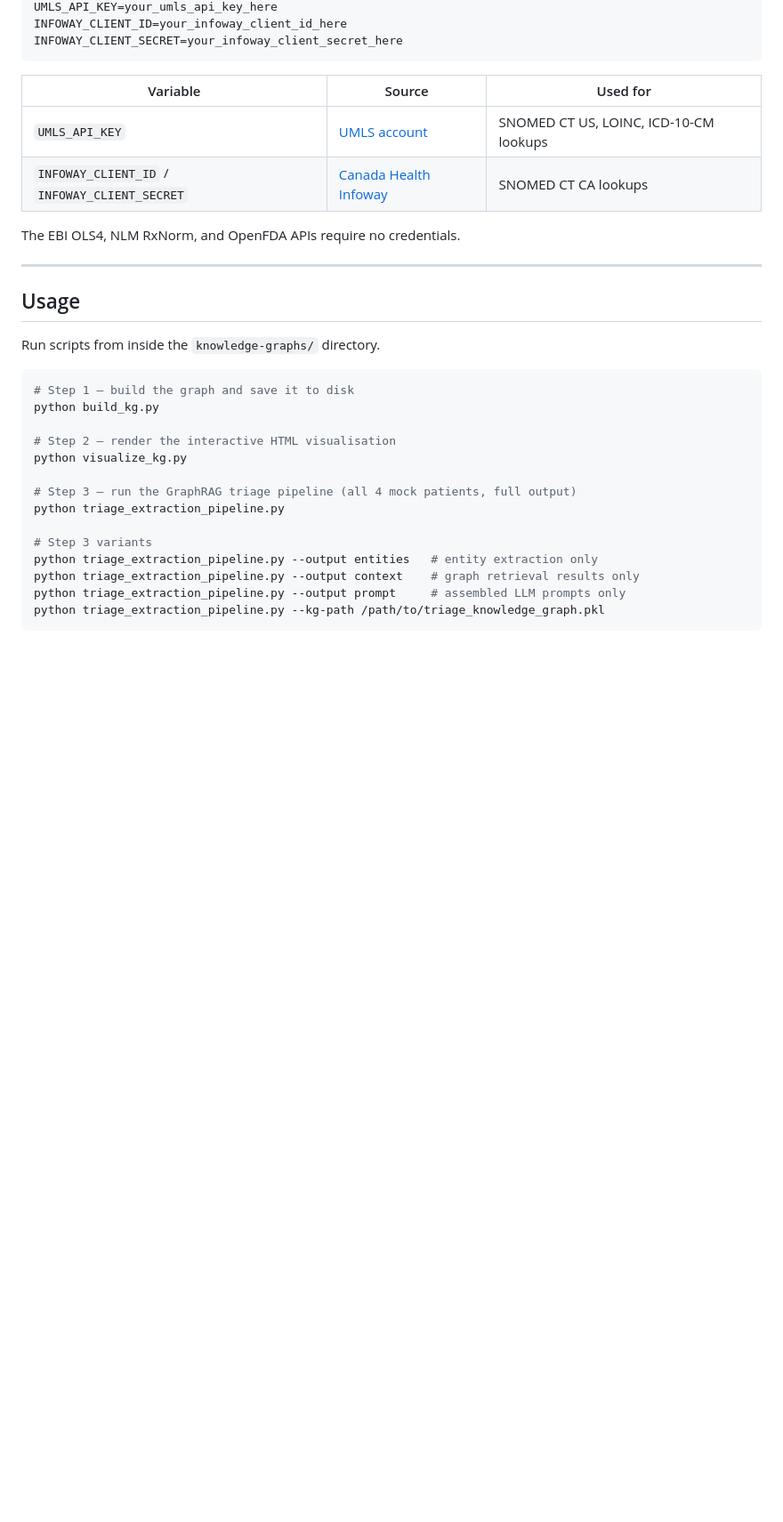
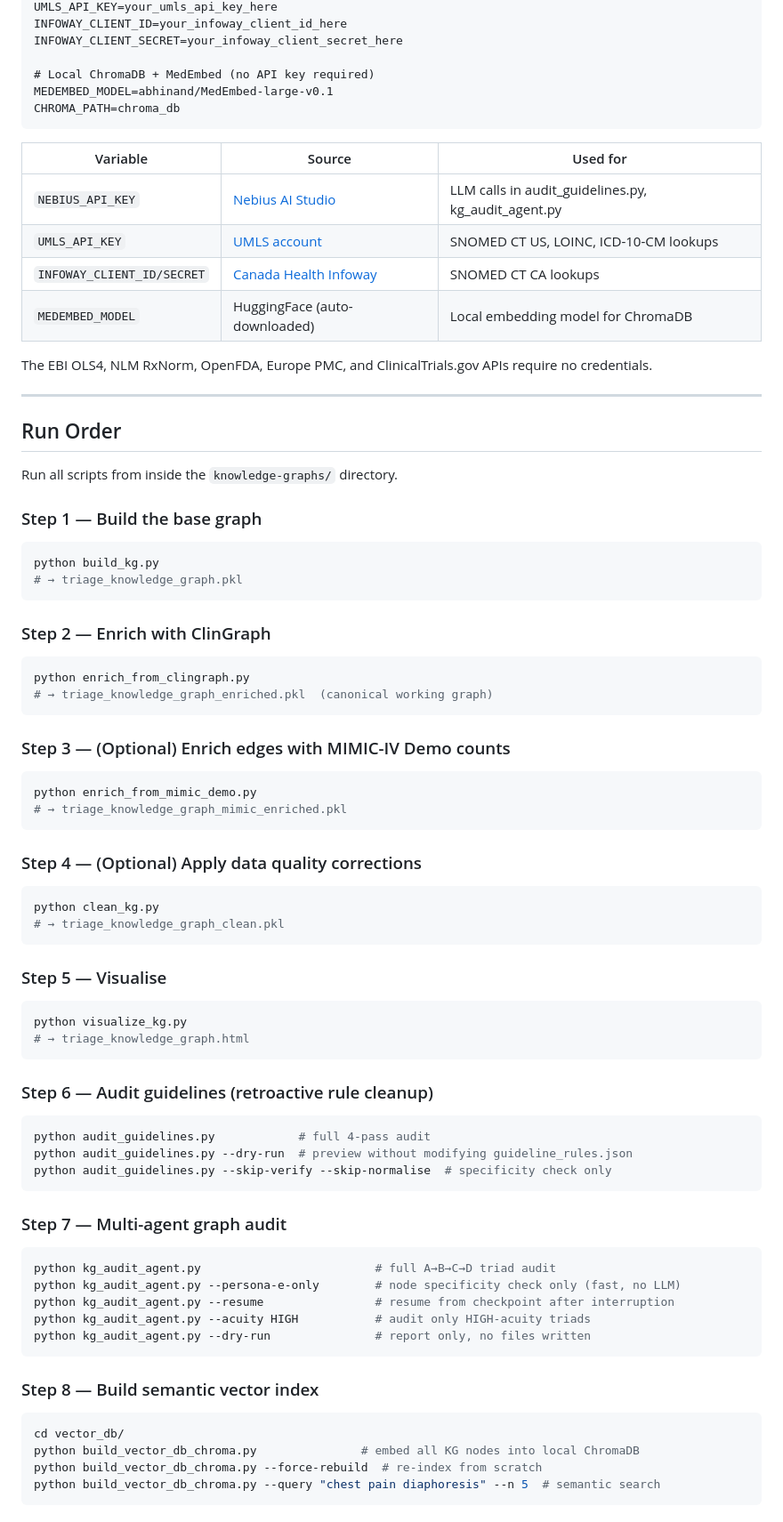
Before and after one commit to biswurmt/mlmd-noise, a Markdown page: knowledge-graphs/README.md, the part around one of its changes. Shown at 89% size. Drawn GitHub-style; blank space fills up the shorter version.

````diff
--- a/knowledge-graphs/README.md
+++ b/knowledge-graphs/README.md
@@ -37,33 +93,78 @@ Create a `.env` file inside `knowledge-graphs/` with your API credentials:
 UMLS_API_KEY=your_umls_api_key_here
 INFOWAY_CLIENT_ID=your_infoway_client_id_here
 INFOWAY_CLIENT_SECRET=your_infoway_client_secret_here
+
+# Local ChromaDB + MedEmbed (no API key required)
+MEDEMBED_MODEL=abhinand/MedEmbed-large-v0.1
+CHROMA_PATH=chroma_db
 ```
 
 | Variable | Source | Used for |
 |---|---|---|
+| `NEBIUS_API_KEY` | [Nebius AI Studio](https://studio.nebius.ai/) | LLM calls in audit_guidelines.py, kg_audit_agent.py |
 | `UMLS_API_KEY` | [UMLS account](https://uts.nlm.nih.gov/uts/login) | SNOMED CT US, LOINC, ICD-10-CM lookups |
-| `INFOWAY_CLIENT_ID` / `INFOWAY_CLIENT_SECRET` | [Canada Health Infoway](https://tss.infoway-inforoute.ca/) | SNOMED CT CA lookups |
+| `INFOWAY_CLIENT_ID/SECRET` | [Canada Health Infoway](https://tss.infoway-inforoute.ca/) | SNOMED CT CA lookups |
+| `MEDEMBED_MODEL` | HuggingFace (auto-downloaded) | Local embedding model for ChromaDB |
 
-The EBI OLS4, NLM RxNorm, and OpenFDA APIs require no credentials.
+The EBI OLS4, NLM RxNorm, OpenFDA, Europe PMC, and ClinicalTrials.gov APIs require no credentials.
 
 ---
 
-## Usage
+## Run Order
 
-Run scripts from inside the `knowledge-graphs/` directory.
+Run all scripts from inside the `knowledge-graphs/` directory.
 
+### Step 1 — Build the base graph
 ```bash
-# Step 1 — build the graph and save it to disk
 python build_kg.py
+# → triage_knowledge_graph.pkl
+```
 
-# Step 2 — render the interactive HTML visualisation
+### Step 2 — Enrich with ClinGraph
+```bash
+python enrich_from_clingraph.py
+# → triage_knowledge_graph_enriched.pkl  (canonical working graph)
+```
+
+### Step 3 — (Optional) Enrich edges with MIMIC-IV Demo counts
+```bash
+python enrich_from_mimic_demo.py
+# → triage_knowledge_graph_mimic_enriched.pkl
+```
+
+### Step 4 — (Optional) Apply data quality corrections
+```bash
+python clean_kg.py
+# → triage_knowledge_graph_clean.pkl
+```
+
+### Step 5 — Visualise
+```bash
 python visualize_kg.py
+# → triage_knowledge_graph.html
+```
 
-# Step 3 — run the GraphRAG triage pipeline (all 4 mock patients, full output)
-python triage_extraction_pipeline.py
+### Step 6 — Audit guidelines (retroactive rule cleanup)
+```bash
+python audit_guidelines.py            # full 4-pass audit
+python audit_guidelines.py --dry-run  # preview without modifying guideline_rules.json
+python audit_guidelines.py --skip-verify --skip-normalise  # specificity check only
+```
 
-# Step 3 variants
-python triage_extraction_pipeline.py --output entities   # entity extraction only
-python triage_extraction_pipeline.py --output context    # graph retrieval results only
-python triage_extraction_pipeline.py --output prompt     # assembled LLM prompts only
-python triage_extraction_pipeline.py --kg-path /path/to/triage_knowledge_graph.pkl
+### Step 7 — Multi-agent graph audit
+```bash
+python kg_audit_agent.py                         # full A→B→C→D triad audit
+python kg_audit_agent.py --persona-e-only        # node specificity check only (fast, no LLM)
+python kg_audit_agent.py --resume                # resume from checkpoint after interruption
+python kg_audit_agent.py --acuity HIGH           # audit only HIGH-acuity triads
+python kg_audit_agent.py --dry-run               # report only, no files written
+```
+
+### Step 8 — Build semantic vector index
+```bash
+cd vector_db/
+python build_vector_db_chroma.py               # embed all KG nodes into local ChromaDB
+python build_vector_db_chroma.py --force-rebuild  # re-index from scratch
+python build_vector_db_chroma.py --query "chest pain diaphoresis" --n 5  # semantic search
+```
+
````
Also changed, not shown: other parts of knowledge-graphs/README.md (+243 -198 lines), knowledge-graphs/vector_db/README.md (+5 -2 lines).
